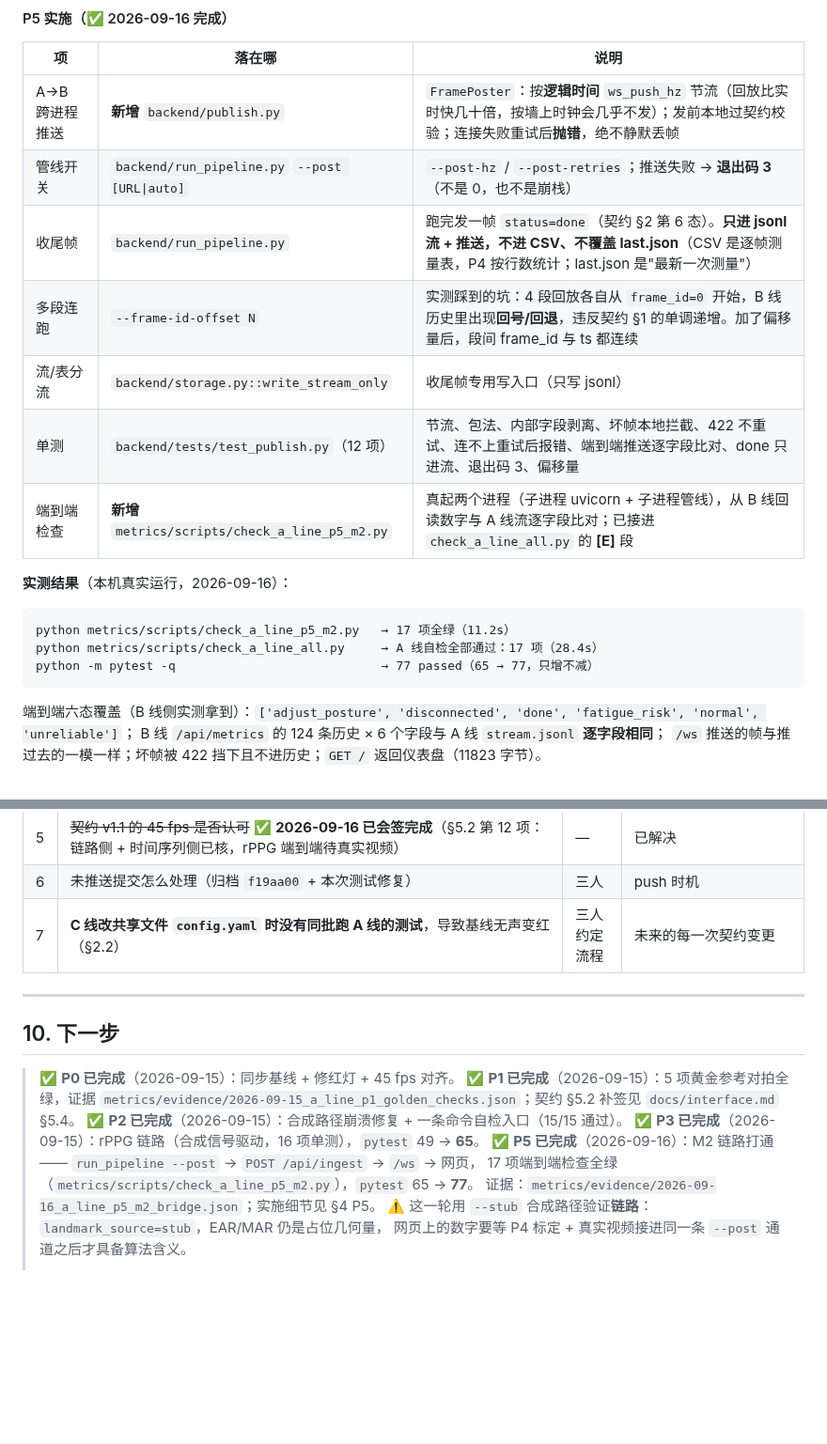
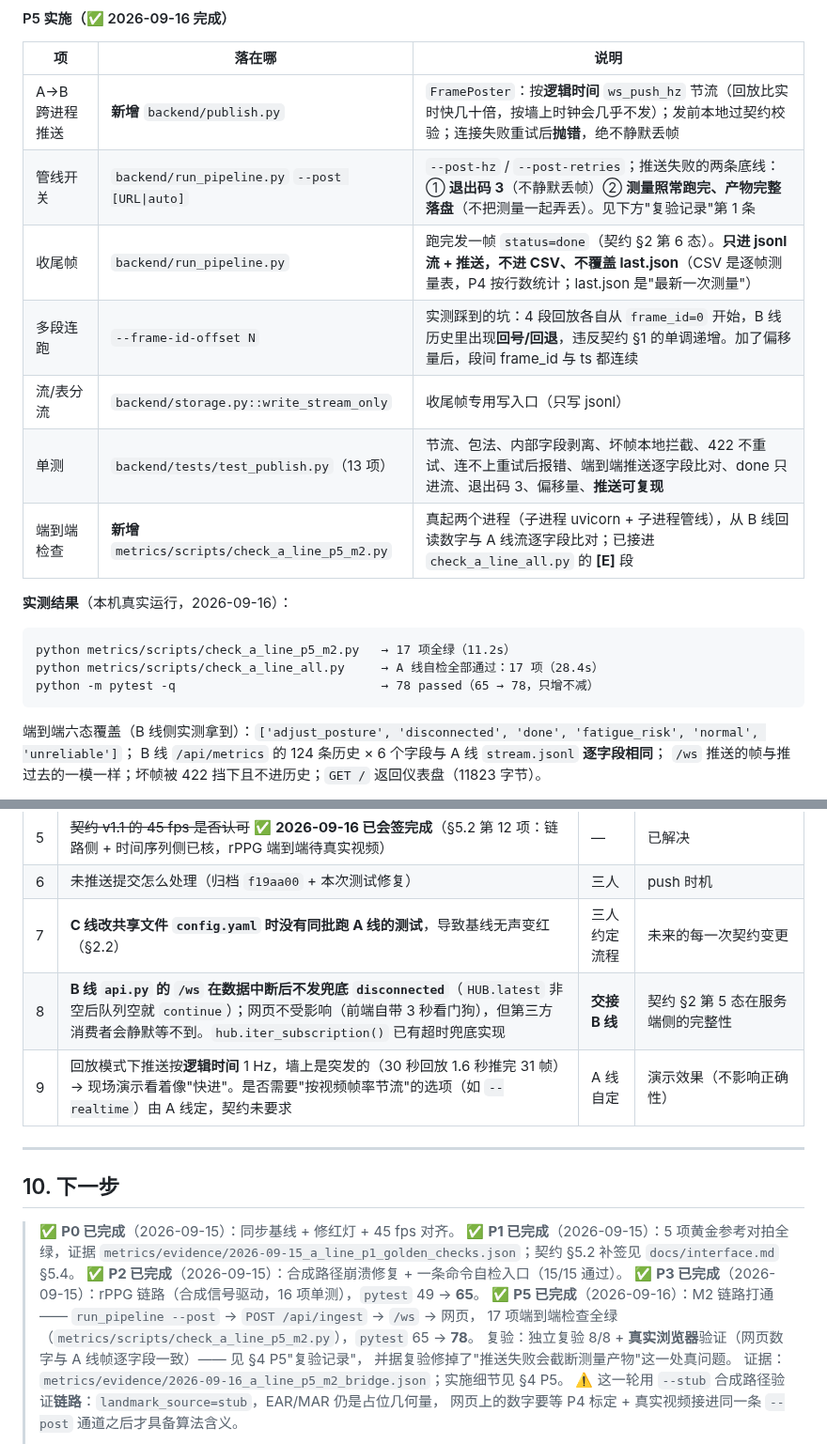
Before and after one commit to huangder/vigilens-pynq, a Markdown page: backend/A_LINE_DEV_STEPS.md, 2 parts joined by grey strips. Shown at 94% size. GitHub-like rendering; blank space fills up the shorter version.

````diff
--- a/backend/A_LINE_DEV_STEPS.md
+++ b/backend/A_LINE_DEV_STEPS.md
@@ -540,11 +540,11 @@ python backend/quality.py
 | 项 | 落在哪 | 说明 |
 |---|---|---|
 | A→B 跨进程推送 | **新增** `backend/publish.py` | `FramePoster`：按**逻辑时间** `ws_push_hz` 节流（回放比实时快几十倍，按墙上时钟会几乎不发）；发前本地过契约校验；连接失败重试后**抛错**，绝不静默丢帧 |
-| 管线开关 | `backend/run_pipeline.py` `--post [URL\|auto]` | `--post-hz` / `--post-retries`；推送失败 → **退出码 3**（不是 0，也不是崩栈） |
+| 管线开关 | `backend/run_pipeline.py` `--post [URL\|auto]` | `--post-hz` / `--post-retries`；推送失败的两条底线：① **退出码 3**（不静默丢帧）② **测量照常跑完、产物完整落盘**（不把测量一起弄丢）。见下方"复验记录"第 1 条 |
 | 收尾帧 | `backend/run_pipeline.py` | 跑完发一帧 `status=done`（契约 §2 第 6 态）。**只进 jsonl 流 + 推送，不进 CSV、不覆盖 last.json**（CSV 是逐帧测量表，P4 按行数统计；last.json 是"最新一次测量"） |
 | 多段连跑 | `--frame-id-offset N` | 实测踩到的坑：4 段回放各自从 `frame_id=0` 开始，B 线历史里出现**回号/回退**，违反契约 §1 的单调递增。加了偏移量后，段间 frame_id 与 ts 都连续 |
 | 流/表分流 | `backend/storage.py::write_stream_only` | 收尾帧专用写入口（只写 jsonl） |
-| 单测 | `backend/tests/test_publish.py`（12 项） | 节流、包法、内部字段剥离、坏帧本地拦截、422 不重试、连不上重试后报错、端到端推送逐字段比对、done 只进流、退出码 3、偏移量 |
+| 单测 | `backend/tests/test_publish.py`（13 项） | 节流、包法、内部字段剥离、坏帧本地拦截、422 不重试、连不上重试后报错、端到端推送逐字段比对、done 只进流、退出码 3、偏移量、**推送可复现** |
 | 端到端检查 | **新增** `metrics/scripts/check_a_line_p5_m2.py` | 真起两个进程（子进程 uvicorn + 子进程管线），从 B 线回读数字与 A 线流逐字段比对；已接进 `check_a_line_all.py` 的 **[E]** 段 |
 
 **实测结果**（本机真实运行，2026-09-16）：
@@ -552,7 +552,7 @@ python backend/quality.py
 ```text
 python metrics/scripts/check_a_line_p5_m2.py   → 17 项全绿（11.2s）
 python metrics/scripts/check_a_line_all.py     → A 线自检全部通过：17 项（28.4s）
-python -m pytest -q                            → 77 passed（65 → 77，只增不减）
+python -m pytest -q                            → 78 passed（65 → 78，只增不减）
 ```
 
 端到端六态覆盖（B 线侧实测拿到）：`['adjust_posture', 'disconnected', 'done', 'fatigue_risk', 'normal', 'unreliable']`；
@@ -650,6 +692,8 @@ git status --short                                       # 只应出现你本线
 | 5 | ~~契约 v1.1 的 45 fps 是否认可~~ ✅ **2026-09-16 已会签完成**（§5.2 第 12 项：链路侧 + 时间序列侧已核，rPPG 端到端待真实视频） | — | 已解决 |
 | 6 | 未推送提交怎么处理（归档 `f19aa00` + 本次测试修复） | 三人 | push 时机 |
 | 7 | **C 线改共享文件 `config.yaml` 时没有同批跑 A 线的测试**，导致基线无声变红（§2.2） | 三人约定流程 | 未来的每一次契约变更 |
+| 8 | **B 线 `api.py` 的 `/ws` 在数据中断后不发兜底 `disconnected`**（`HUB.latest` 非空后队列空就 `continue`）；网页不受影响（前端自带 3 秒看门狗），但第三方消费者会静默等不到。`hub.iter_subscription()` 已有超时兜底实现 | **交接 B 线** | 契约 §2 第 5 态在服务端侧的完整性 |
+| 9 | 回放模式下推送按**逻辑时间** 1 Hz，墙上是突发的（30 秒回放 1.6 秒推完 31 帧）→ 现场演示看着像"快进"。是否需要"按视频帧率节流"的选项（如 `--realtime`）由 A 线定，契约未要求 | A 线自定 | 演示效果（不影响正确性） |
 
 ---
 
@@ -661,7 +705,9 @@ git status --short                                       # 只应出现你本线
 > ✅ **P2 已完成**（2026-09-15）：合成路径崩溃修复 + 一条命令自检入口（15/15 通过）。
 > ✅ **P3 已完成**（2026-09-15）：rPPG 链路（合成信号驱动，16 项单测），`pytest` 49 → **65**。
 > ✅ **P5 已完成**（2026-09-16）：M2 链路打通 —— `run_pipeline --post` → `POST /api/ingest` → `/ws` → 网页，
-> 17 项端到端检查全绿（`metrics/scripts/check_a_line_p5_m2.py`），`pytest` 65 → **77**。
+> 17 项端到端检查全绿（`metrics/scripts/check_a_line_p5_m2.py`），`pytest` 65 → **78**。
+> 复验：独立复验 8/8 + **真实浏览器**验证（网页数字与 A 线帧逐字段一致）—— 见 §4 P5"复验记录"，
+> 并据复验修掉了"推送失败会截断测量产物"这一处真问题。
 > 证据：`metrics/evidence/2026-09-16_a_line_p5_m2_bridge.json`；实施细节见 §4 P5。
 > ⚠️ 这一轮用 `--stub` 合成路径验证**链路**：`landmark_source=stub`，EAR/MAR 仍是占位几何量，
 > 网页上的数字要等 P4 标定 + 真实视频接进同一条 `--post` 通道之后才具备算法含义。
````
Also changed, not shown: other parts of backend/A_LINE_DEV_STEPS.md (+42 -0 lines), AGENTS.md (+9 -7 lines), backend/README.md (+8 -5 lines).
